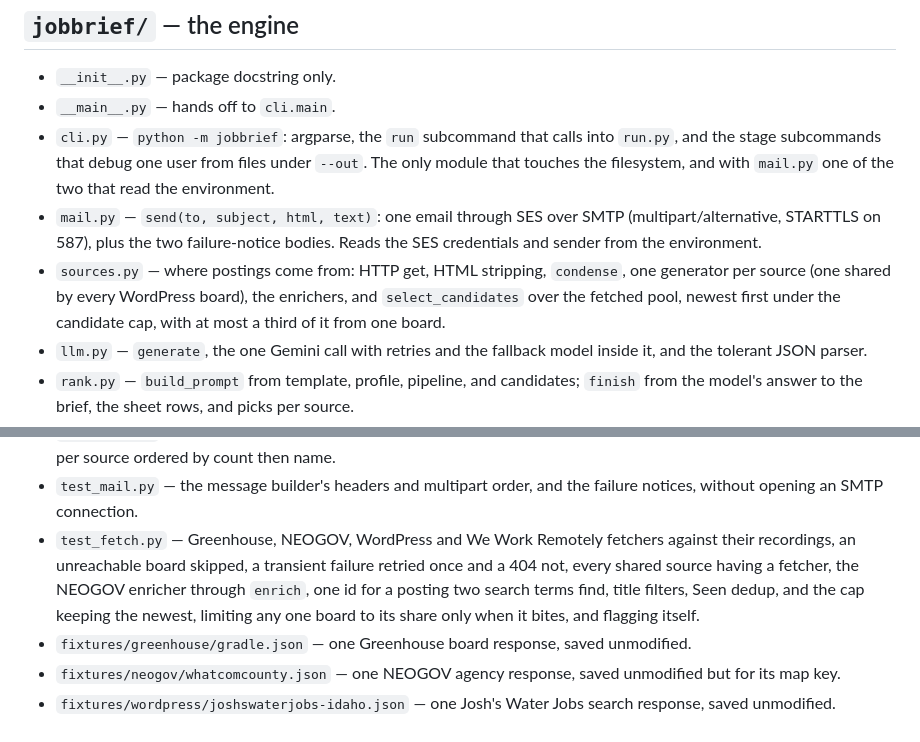
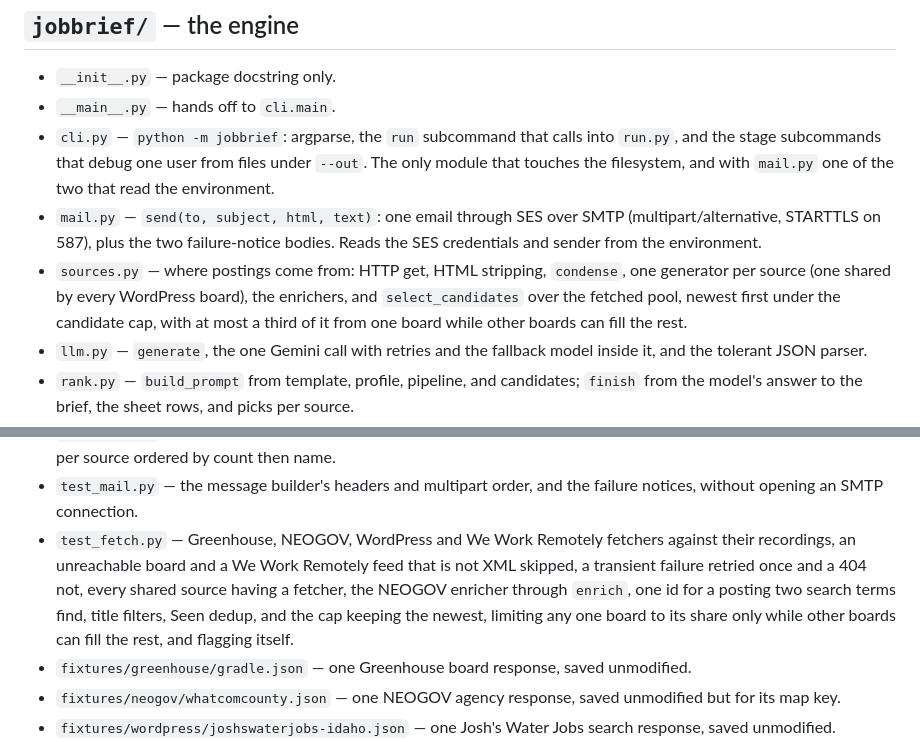
Before and after one commit to olincb/job-brief, a Markdown page: docs/context-map.md, 2 parts joined by grey strips. Drawn GitHub-style.

Commit message:
docs: name the hn id prefix and map the share and feed-skip changes
#29 #30 #33

Co-Authored-By: Claude Fable 5.1 <noreply@anthropic.com>

```diff
--- a/docs/context-map.md
+++ b/docs/context-map.md
@@ -19,7 +19,7 @@ is added. The design and its reasons are in `design.md`; this is only a map.
 - `__main__.py` — hands off to `cli.main`.
 - `cli.py` — `python -m jobbrief`: argparse, the `run` subcommand that calls into `run.py`, and the stage subcommands that debug one user from files under `--out`. The only module that touches the filesystem, and with `mail.py` one of the two that read the environment.
 - `mail.py` — `send(to, subject, html, text)`: one email through SES over SMTP (multipart/alternative, STARTTLS on 587), plus the two failure-notice bodies. Reads the SES credentials and sender from the environment.
-- `sources.py` — where postings come from: HTTP get, HTML stripping, `condense`, one generator per source (one shared by every WordPress board), the enrichers, and `select_candidates` over the fetched pool, newest first under the candidate cap, with at most a third of it from one board.
+- `sources.py` — where postings come from: HTTP get, HTML stripping, `condense`, one generator per source (one shared by every WordPress board), the enrichers, and `select_candidates` over the fetched pool, newest first under the candidate cap, with at most a third of it from one board while other boards can fill the rest.
 - `llm.py` — `generate`, the one Gemini call with retries and the fallback model inside it, and the tolerant JSON parser.
 - `rank.py` — `build_prompt` from template, profile, pipeline, and candidates; `finish` from the model's answer to the brief, the sheet rows, and picks per source.
 - `profile.py` — signup's model stage: `draft_profile` from an `Answers` row and an optional resume to the prose profile and the `Settings` values, with the docx-to-text step, the title filters, and the condense vocabulary behind it.
@@ -64,7 +64,7 @@ Verify command: `python -m pytest`. Runs with no network; see `tests/README.md`.
 - `test_profile.py` — the generator prompt from an invented `Answers` row, the title filters as typed, the vocabulary row, a Word resume to text, and the PDF attachment.
 - `test_rank.py` — prompt assembly, the retry budget across both models, the model's picks into sheet rows, and picks per source ordered by count then name.
 - `test_mail.py` — the message builder's headers and multipart order, and the failure notices, without opening an SMTP connection.
-- `test_fetch.py` — Greenhouse, NEOGOV, WordPress and We Work Remotely fetchers against their recordings, an unreachable board skipped, a transient failure retried once and a 404 not, every shared source having a fetcher, the NEOGOV enricher through `enrich`, one id for a posting two search terms find, title filters, Seen dedup, and the cap keeping the newest, limiting any one board to its share only when it bites, and flagging itself.
+- `test_fetch.py` — Greenhouse, NEOGOV, WordPress and We Work Remotely fetchers against their recordings, an unreachable board and a We Work Remotely feed that is not XML skipped, a transient failure retried once and a 404 not, every shared source having a fetcher, the NEOGOV enricher through `enrich`, one id for a posting two search terms find, title filters, Seen dedup, and the cap keeping the newest, limiting any one board to its share only while other boards can fill the rest, and flagging itself.
 - `fixtures/greenhouse/gradle.json` — one Greenhouse board response, saved unmodified.
 - `fixtures/neogov/whatcomcounty.json` — one NEOGOV agency response, saved unmodified but for its map key.
 - `fixtures/wordpress/joshswaterjobs-idaho.json` — one Josh's Water Jobs search response, saved unmodified.
```
Also changed, not shown: README.md (+2 -2 lines), 1 other file.
